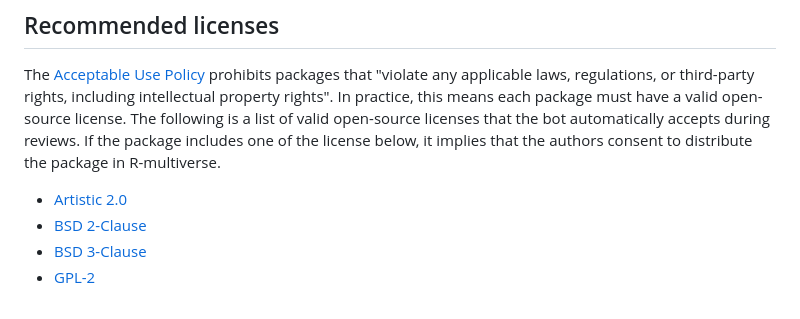
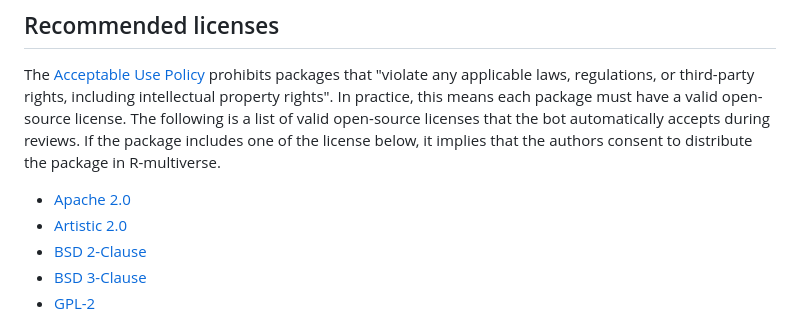
Before and after one commit to wlandau/r-multiverse.github.io, a Markdown page: review.md, the part around the change. Rendered like a GitHub page.

Commit message:
Update review.md
Co-authored-by: Charlie Gao <53399081+shikokuchuo@users.noreply.github.com>

```diff
--- a/review.md
+++ b/review.md
@@ -62,6 +62,7 @@ In practice, this means each package must have a valid open-source license.
 The following is a list of valid open-source licenses that the bot automatically accepts during reviews.
 If the package includes one of the license below, it implies that the authors consent to distribute the package in R-multiverse.
 
+* [Apache 2.0](https://opensource.org/license/apache-2-0)
 * [Artistic 2.0](https://opensource.org/license/artistic-2-0)
 * [BSD 2-Clause](https://opensource.org/license/bsd-2-clause)
 * [BSD 3-Clause](https://opensource.org/license/bsd-3-clause)
```
